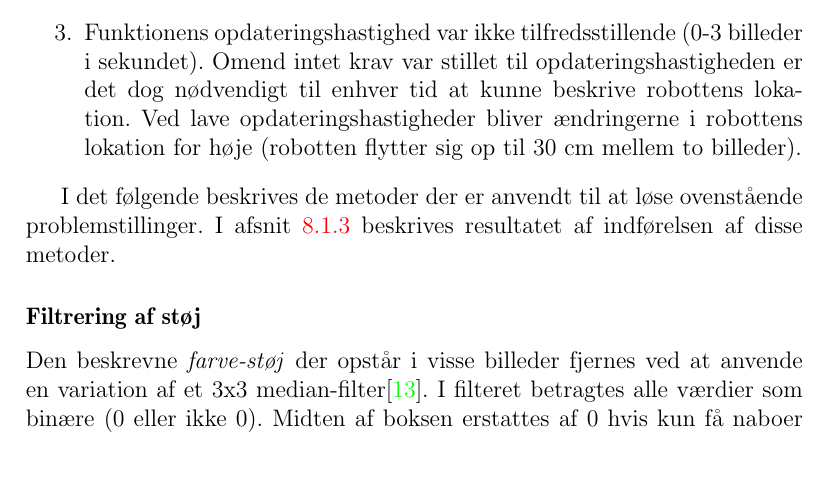
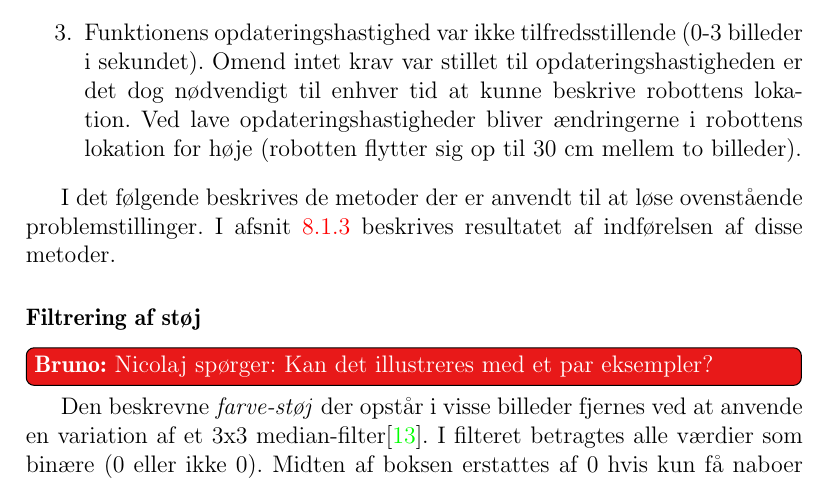
Before and after one commit to Thalmann/sw505-rapport, a LaTeX thesis (main.tex, which reads indhold/tracking.tex): part of page 62 of 106, cut so that both start at the same text, the shorter picture padded with empty space. Compiled offline with pdfLaTeX.

Commit message:
added a todo from one of nicolajs notes

```diff
--- a/indhold/tracking.tex
+++ b/indhold/tracking.tex
@@ -83,6 +83,7 @@ I det følgende beskrives de metoder der er anvendt til at løse ovenstående pr
 I \cref{tracking:adjust} beskrives resultatet af indførelsen af disse metoder.
 
 \subsubsection{Filtrering af støj}
+\bruno{Nicolaj spørger: Kan det illustreres med et par eksempler?}
 %Beskrivelse af implementationen af mean-filter
 Den beskrevne \emph{farve-støj} der opstår i visse billeder fjernes ved at anvende en variation af et 3x3 median-filter\cite{medianfilter}.
 I filteret betragtes alle værdier som binære (0 eller ikke 0).
```
